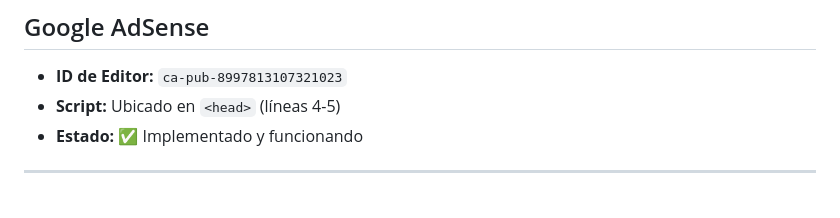
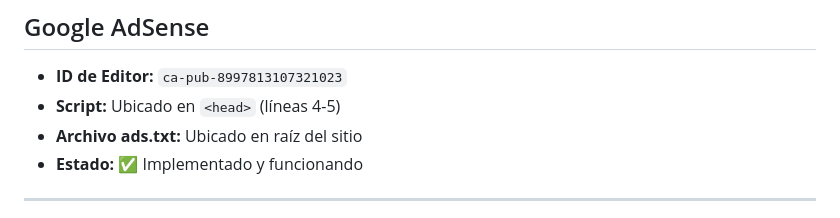
Before and after one commit to dnx92/landing-electronica-radar, a Markdown page: README.md, the part around the change. GitHub-like rendering.

Commit message:
Update docs: ads.txt added

```diff
--- a/README.md
+++ b/README.md
@@ -26,6 +26,7 @@ Landing page profesional para **Electrónica Mulka NEA**, un service técnico de
 
 - **ID de Editor:** `ca-pub-8997813107321023`
 - **Script:** Ubicado en `<head>` (líneas 4-5)
+- **Archivo ads.txt:** Ubicado en raíz del sitio
 - **Estado:** ✅ Implementado y funcionando
 
 ---
```
